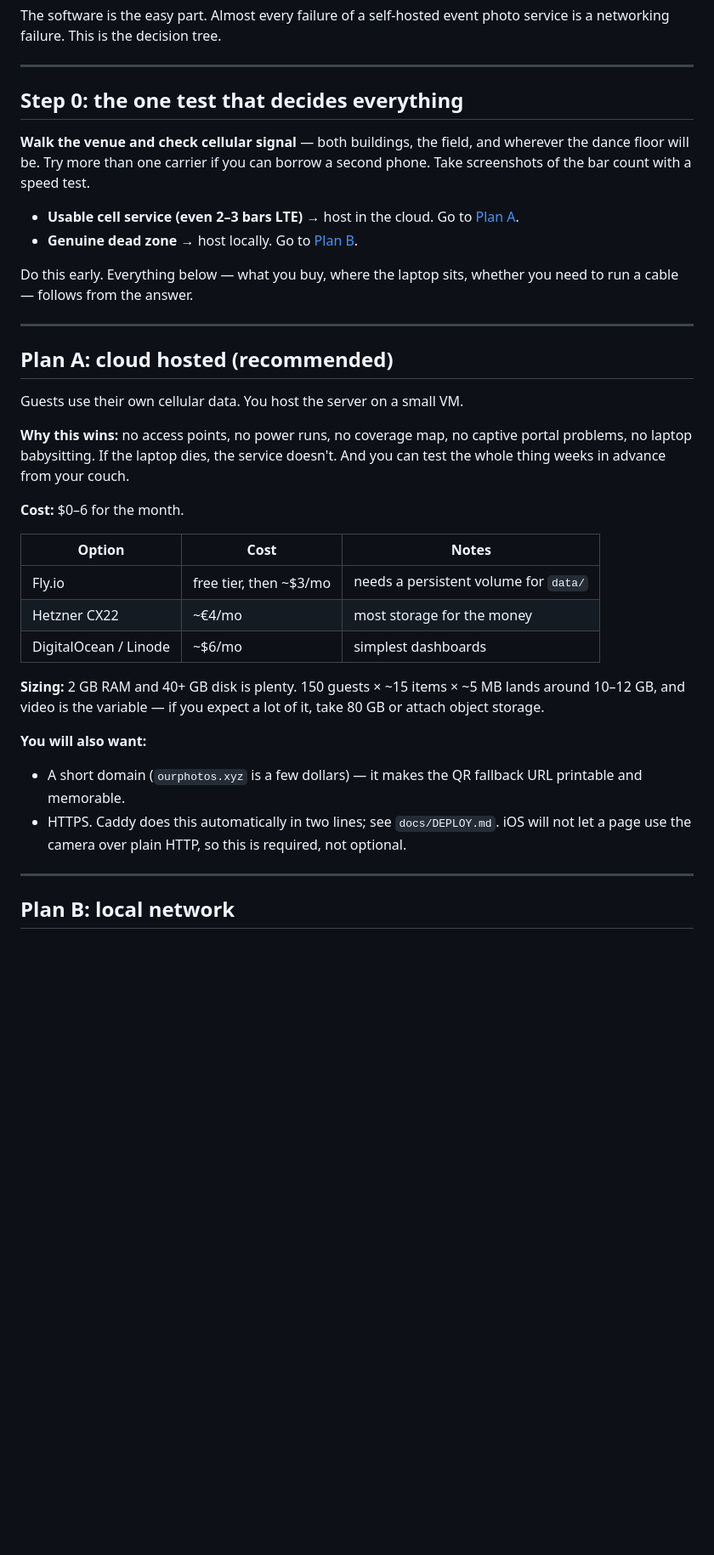
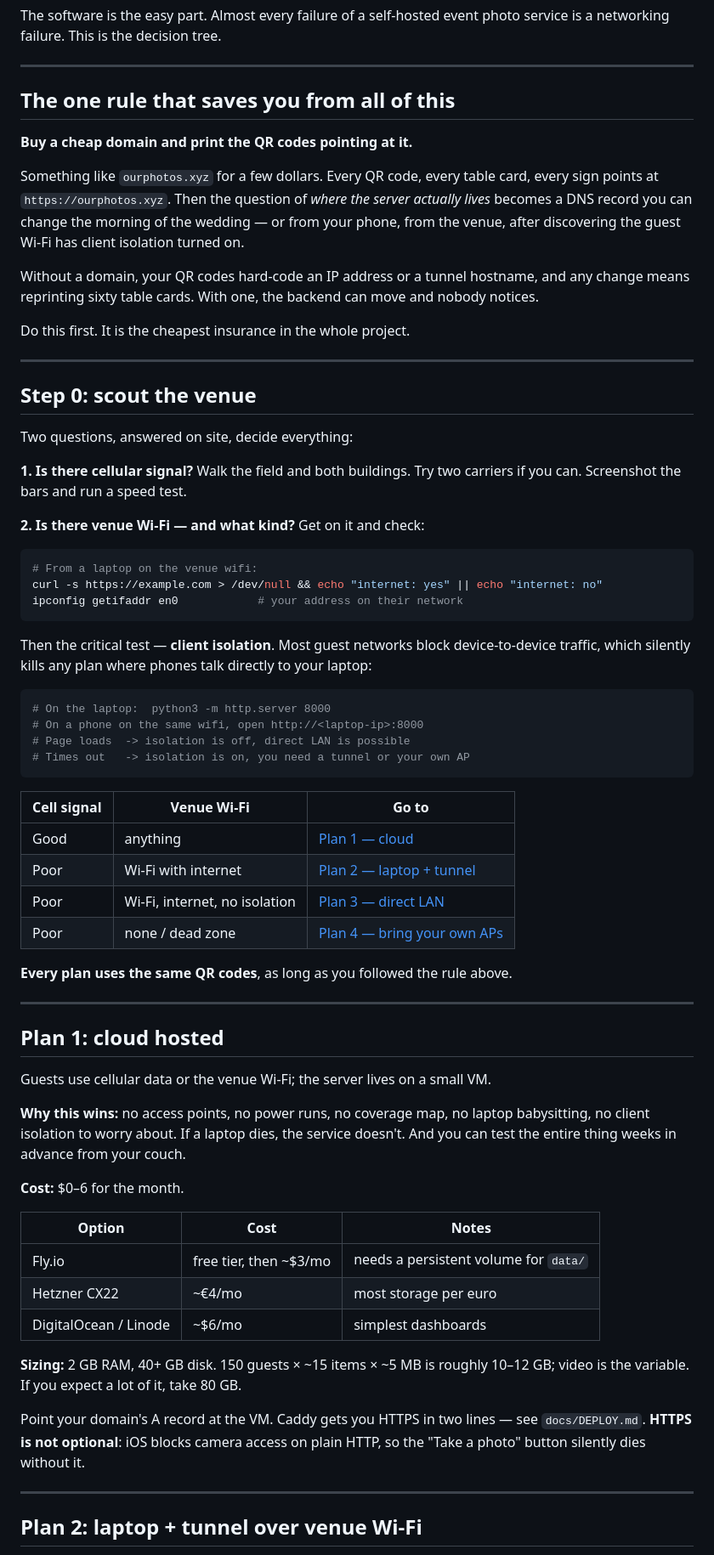
Before and after one commit to mxmrsn/qr-photo-server, a Markdown page: docs/NETWORK.md, the part around one of its changes. Shown at 85% size. Drawn GitHub-style; blank space fills up the shorter version.

````diff
--- a/docs/NETWORK.md
+++ b/docs/NETWORK.md
@@ -5,50 +5,85 @@ photo service is a networking failure. This is the decision tree.
 
 ---
 
-## Step 0: the one test that decides everything
+## The one rule that saves you from all of this
 
-**Walk the venue and check cellular signal** — both buildings, the field, and
-wherever the dance floor will be. Try more than one carrier if you can borrow a
-second phone. Take screenshots of the bar count with a speed test.
+**Buy a cheap domain and print the QR codes pointing at it.**
 
-- **Usable cell service (even 2–3 bars LTE)** → host in the cloud. Go to
-  [Plan A](#plan-a-cloud-hosted-recommended).
-- **Genuine dead zone** → host locally. Go to
-  [Plan B](#plan-b-local-network).
+Something like `ourphotos.xyz` for a few dollars. Every QR code, every table
+card, every sign points at `https://ourphotos.xyz`. Then the question of *where
+the server actually lives* becomes a DNS record you can change the morning of
+the wedding — or from your phone, from the venue, after discovering the guest
+Wi-Fi has client isolation turned on.
 
-Do this early. Everything below — what you buy, where the laptop sits, whether
-you need to run a cable — follows from the answer.
+Without a domain, your QR codes hard-code an IP address or a tunnel hostname,
+and any change means reprinting sixty table cards. With one, the backend can
+move and nobody notices.
+
+Do this first. It is the cheapest insurance in the whole project.
 
 ---
 
-## Plan A: cloud hosted (recommended)
+## Step 0: scout the venue
 
-Guests use their own cellular data. You host the server on a small VM.
+Two questions, answered on site, decide everything:
 
-**Why this wins:** no access points, no power runs, no coverage map, no captive
-portal problems, no laptop babysitting. If the laptop dies, the service doesn't.
-And you can test the whole thing weeks in advance from your couch.
+**1. Is there cellular signal?** Walk the field and both buildings. Try two
+carriers if you can. Screenshot the bars and run a speed test.
+
+**2. Is there venue Wi-Fi — and what kind?** Get on it and check:
+
+```bash
+# From a laptop on the venue wifi:
+curl -s https://example.com > /dev/null && echo "internet: yes" || echo "internet: no"
+ipconfig getifaddr en0            # your address on their network
+```
+
+Then the critical test — **client isolation**. Most guest networks block
+device-to-device traffic, which silently kills any plan where phones talk
+directly to your laptop:
+
+```bash
+# On the laptop:  python3 -m http.server 8000
+# On a phone on the same wifi, open http://<laptop-ip>:8000
+# Page loads  -> isolation is off, direct LAN is possible
+# Times out   -> isolation is on, you need a tunnel or your own AP
+```
+
+| Cell signal | Venue Wi-Fi | Go to |
+| --- | --- | --- |
+| Good | anything | [Plan 1 — cloud](#plan-1-cloud-hosted) |
+| Poor | Wi-Fi with internet | [Plan 2 — laptop + tunnel](#plan-2-laptop--tunnel-over-venue-wi-fi) |
+| Poor | Wi-Fi, internet, no isolation | [Plan 3 — direct LAN](#plan-3-laptop-directly-on-venue-wi-fi) |
+| Poor | none / dead zone | [Plan 4 — bring your own APs](#plan-4-bring-your-own-access-points) |
+
+**Every plan uses the same QR codes**, as long as you followed the rule above.
+
+---
+
+## Plan 1: cloud hosted
+
+Guests use cellular data or the venue Wi-Fi; the server lives on a small VM.
+
+**Why this wins:** no access points, no power runs, no coverage map, no laptop
+babysitting, no client isolation to worry about. If a laptop dies, the service
+doesn't. And you can test the entire thing weeks in advance from your couch.
 
 **Cost:** $0–6 for the month.
 
 | Option | Cost | Notes |
 | --- | --- | --- |
 | Fly.io | free tier, then ~$3/mo | needs a persistent volume for `data/` |
-| Hetzner CX22 | ~€4/mo | most storage for the money |
+| Hetzner CX22 | ~€4/mo | most storage per euro |
 | DigitalOcean / Linode | ~$6/mo | simplest dashboards |
 
-**Sizing:** 2 GB RAM and 40+ GB disk is plenty. 150 guests × ~15 items × ~5 MB
-lands around 10–12 GB, and video is the variable — if you expect a lot of it,
-take 80 GB or attach object storage.
+**Sizing:** 2 GB RAM, 40+ GB disk. 150 guests × ~15 items × ~5 MB is roughly
+10–12 GB; video is the variable. If you expect a lot of it, take 80 GB.
 
-**You will also want:**
-- A short domain (`ourphotos.xyz` is a few dollars) — it makes the QR fallback
-  URL printable and memorable.
-- HTTPS. Caddy does this automatically in two lines; see `docs/DEPLOY.md`.
-  iOS will not let a page use the camera over plain HTTP, so this is required,
-  not optional.
+Point your domain's A record at the VM. Caddy gets you HTTPS in two lines —
+see `docs/DEPLOY.md`. **HTTPS is not optional**: iOS blocks camera access on
+plain HTTP, so the "Take a photo" button silently dies without it.
 
 ---
 
-## Plan B: local network
+## Plan 2: laptop + tunnel over venue Wi-Fi
 
````
Also changed, not shown: other parts of docs/NETWORK.md (+147 -51 lines).
